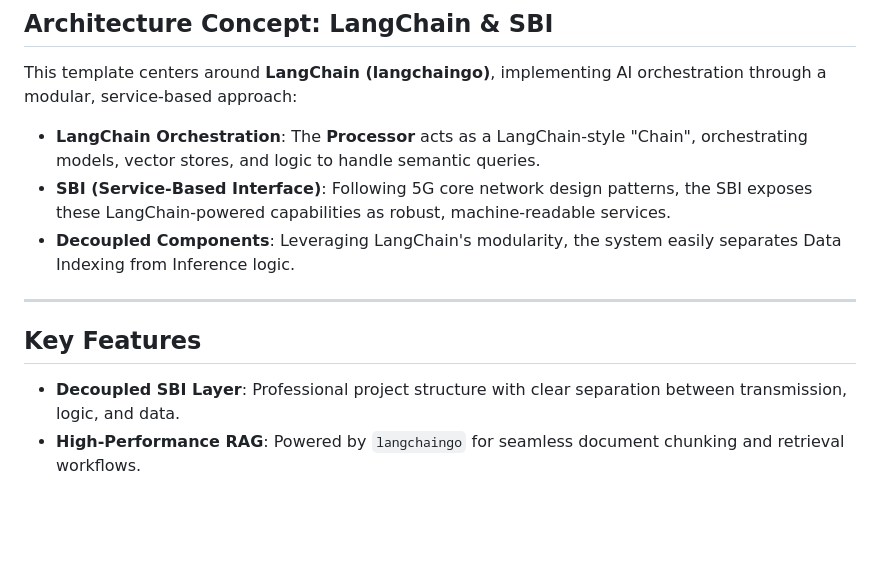
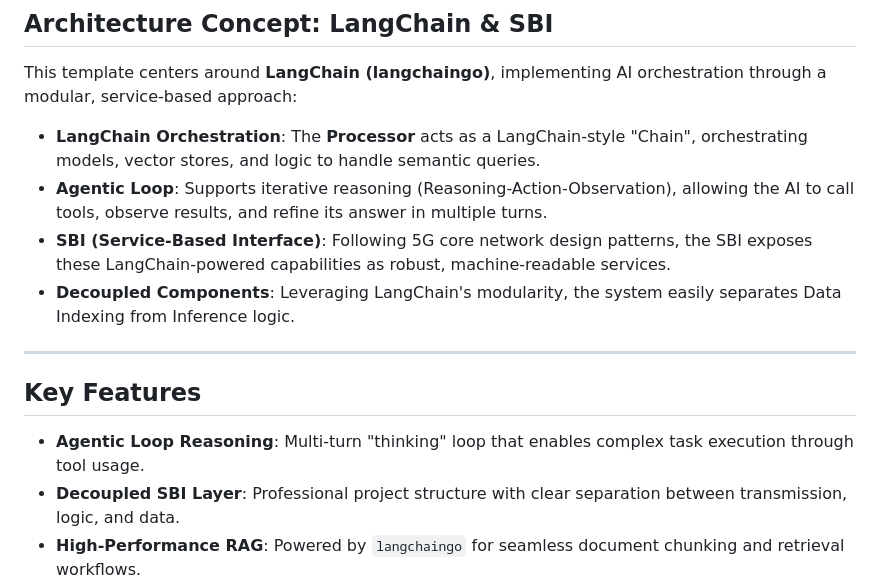
Before and after one commit to ming-hsien/Go-LangChain-RAG-Assistant-Template-Generator, a Markdown page: README.md, the part around the change. Rendered like a GitHub page; blank space fills up the shorter version.

Commit message:
chore: update readme

```diff
--- a/README.md
+++ b/README.md
@@ -12,6 +12,7 @@ A Go-based **Retrieval-Augmented Generation (RAG)** assistant template, designed
 
 This template centers around **LangChain (langchaingo)**, implementing AI orchestration through a modular, service-based approach:
 - **LangChain Orchestration**: The **Processor** acts as a LangChain-style "Chain", orchestrating models, vector stores, and logic to handle semantic queries.
+- **Agentic Loop**: Supports iterative reasoning (Reasoning-Action-Observation), allowing the AI to call tools, observe results, and refine its answer in multiple turns.
 - **SBI (Service-Based Interface)**: Following 5G core network design patterns, the SBI exposes these LangChain-powered capabilities as robust, machine-readable services.
 - **Decoupled Components**: Leveraging LangChain's modularity, the system easily separates Data Indexing from Inference logic.
 
@@ -19,6 +20,7 @@ This template centers around **LangChain (langchaingo)**, implementing AI orches
 
 ## Key Features
 
+- **Agentic Loop Reasoning**: Multi-turn "thinking" loop that enables complex task execution through tool usage.
 - **Decoupled SBI Layer**: Professional project structure with clear separation between transmission, logic, and data.
 - **High-Performance RAG**: Powered by `langchaingo` for seamless document chunking and retrieval workflows.
 - **GitHub Models Integration**: Direct support for GPT-4o & text-embedding-3-small using OpenAI-compatible endpoints.
```
